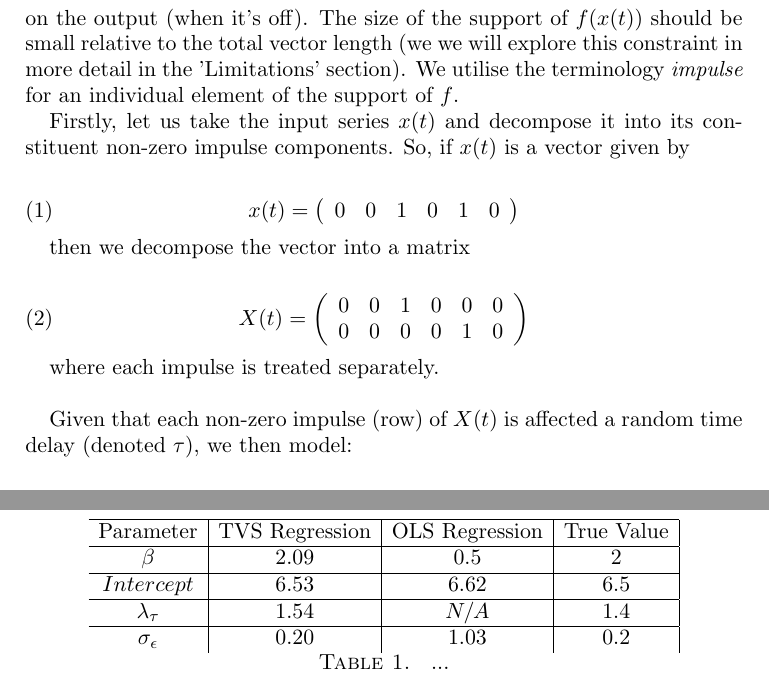
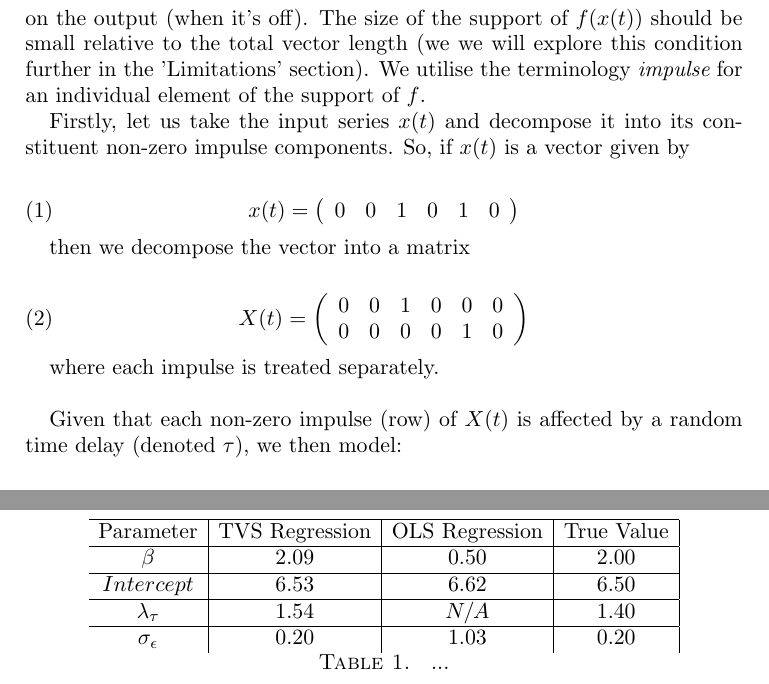
Before and after one commit to aaron1rcl/tvs_regression, a LaTeX paper (documentation/article/article.tex): two parts of pages 4 and 11 of 12, joined at a grey line, cut so that both start at the same text. Compiled offline with pdfLaTeX.

Commit message:
Fix some typos and wording

```diff
--- a/documentation/article/article.tex
+++ b/documentation/article/article.tex
@@ -76,7 +76,7 @@ In this paper, we deal with the specific case of \emph{stochastic time delays} i
 We consider the problem as analogous to the typical error-in-variables (EIV) regression. Ordinary regression analyses (and machine learning models) define the loss function with respect to errors in the $y$ axis only. For EIV, errors are considered in both the $y$-axis and the $x$-axis \cite{deming}. This is useful when there are measurement errors in the independent variable e.g. because the physical measurements have some degree of random error. Similarly, for this problem we assume that we have errors in the $y$-axis and the $t$-axis. That is, there are random prediction errors and random errors in the time domain.
 
 % TODO: Rewrite concrete expression of support...is it on x ot t? -- Aaron: f(x(t)). Consider x(t) = 0.1 for t is odd, 1 for t is even. If f(x(t)) = 0 for t is odd, 1 for t is even then the series is still valid for our method.
-Let $x: \mathcal{D}_n\subset [a, b] \longrightarrow \mathbb{R}$, where $\mathcal{D}_n$ is a finite set of $n$ points. We want to determine the, functional relationship $f:\mathbb{R} \longrightarrow \mathbb{R}$ to some other (target) variable $y$. Furthermore, we impose the condition that $f$ be injective.  The series $x(t)$ must be stationary with a known value for the point at which $f(x(t)) = 0$.  That is, we know at which point the input series has no effect on the output (when it’s off). The size of the support of $f(x(t))$ should be small relative to the total vector length (we we will explore this constraint in more detail in the 'Limitations' section). We utilise the terminology {\em impulse} for an individual element of the support of $f$.
+Let $x: \mathcal{D}_n\subset [a, b] \longrightarrow \mathbb{R}$, where $\mathcal{D}_n$ is a finite set of $n$ points. We want to determine the, functional relationship $f:\mathbb{R} \longrightarrow \mathbb{R}$ to some other (target) variable $y$. Furthermore, we impose the condition that $f$ be injective.  The series $x(t)$ must be stationary with a known value for the point at which $f(x(t)) = 0$.  That is, we know at which point the input series has no effect on the output (when it’s off). The size of the support of $f(x(t))$ should be small relative to the total vector length (we we will explore this condition further in the 'Limitations' section). We utilise the terminology {\em impulse} for an individual element of the support of $f$.
 
 
 
@@ -105,7 +105,7 @@ X(t) =
 
 where each impulse is treated separately. \\
 
-Given that each non-zero impulse (row) of $X(t)$ is affected a random time delay (denoted $\tau$), we then model:
+Given that each non-zero impulse (row) of $X(t)$ is affected by a random time delay (denoted $\tau$), we then model:
 
 % TODO fix notation for T
 \begin{align}
@@ -332,13 +332,13 @@ Compared to the estimated $\mathcal{T}$:
 \hline
 Parameter & TVS Regression & OLS Regression & True Value \\
 \hline
-$\beta$ & 2.09 & 0.5 & 2  \\
+$\beta$ & 2.09 & 0.50 & 2.00  \\
 \hline
-$Intercept$ & 6.53 & 6.62 & 6.5 \\
+$Intercept$ & 6.53 & 6.62 & 6.50 \\
 \hline
-$\lambda_{\tau}$ & 1.54 & $N/A$ & 1.4 \\
+$\lambda_{\tau}$ & 1.54 & $N/A$ & 1.40 \\
 \hline
-$\sigma_{\epsilon}$ & 0.20 & 1.03 & 0.2 \\
+$\sigma_{\epsilon}$ & 0.20 & 1.03 & 0.20 \\
 \end{tabular}
 \caption{ ... }
 \label{results_table}
```
Also changed, not shown: documentation/article/article.pdf, documentation/article/article.tex (12 more changed lines).
